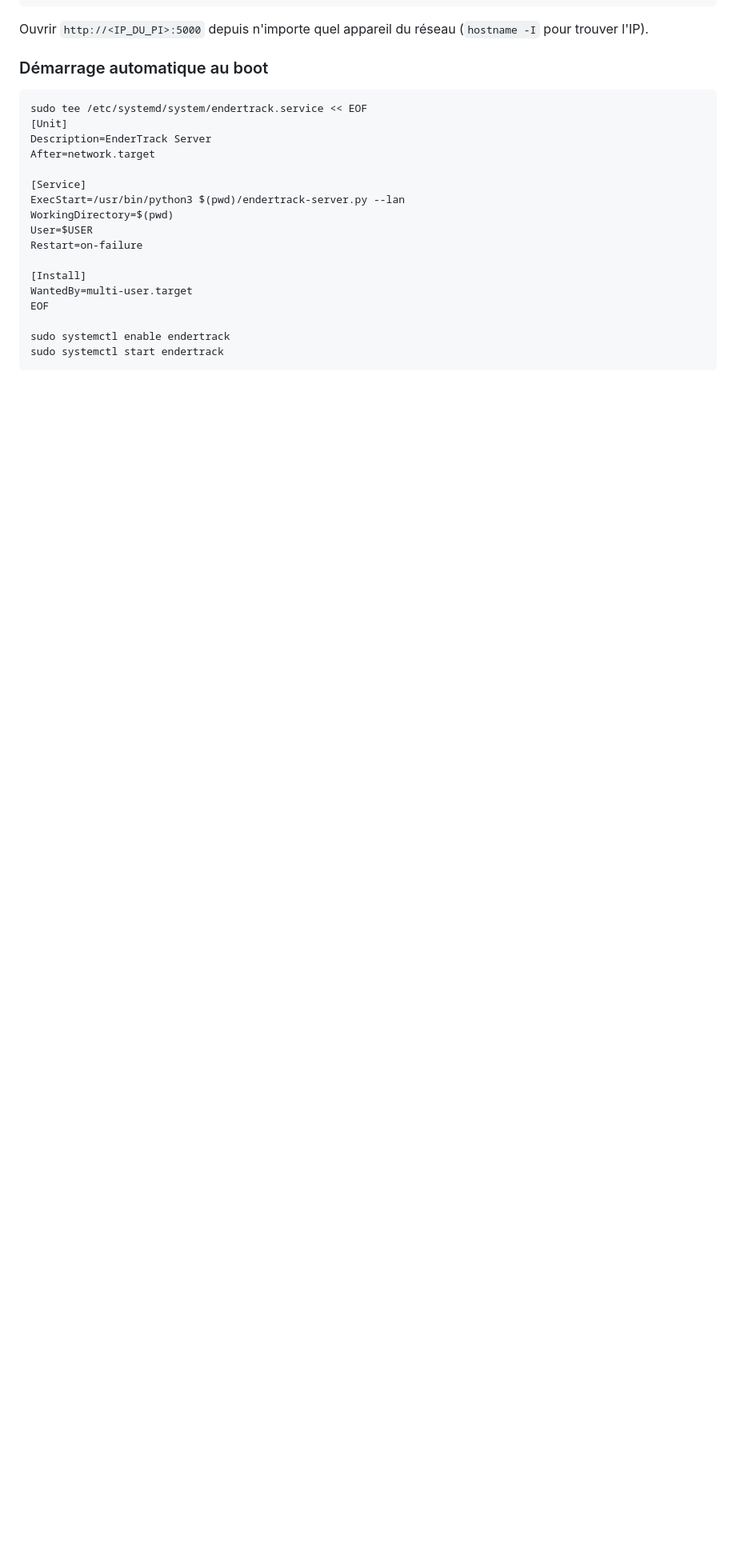
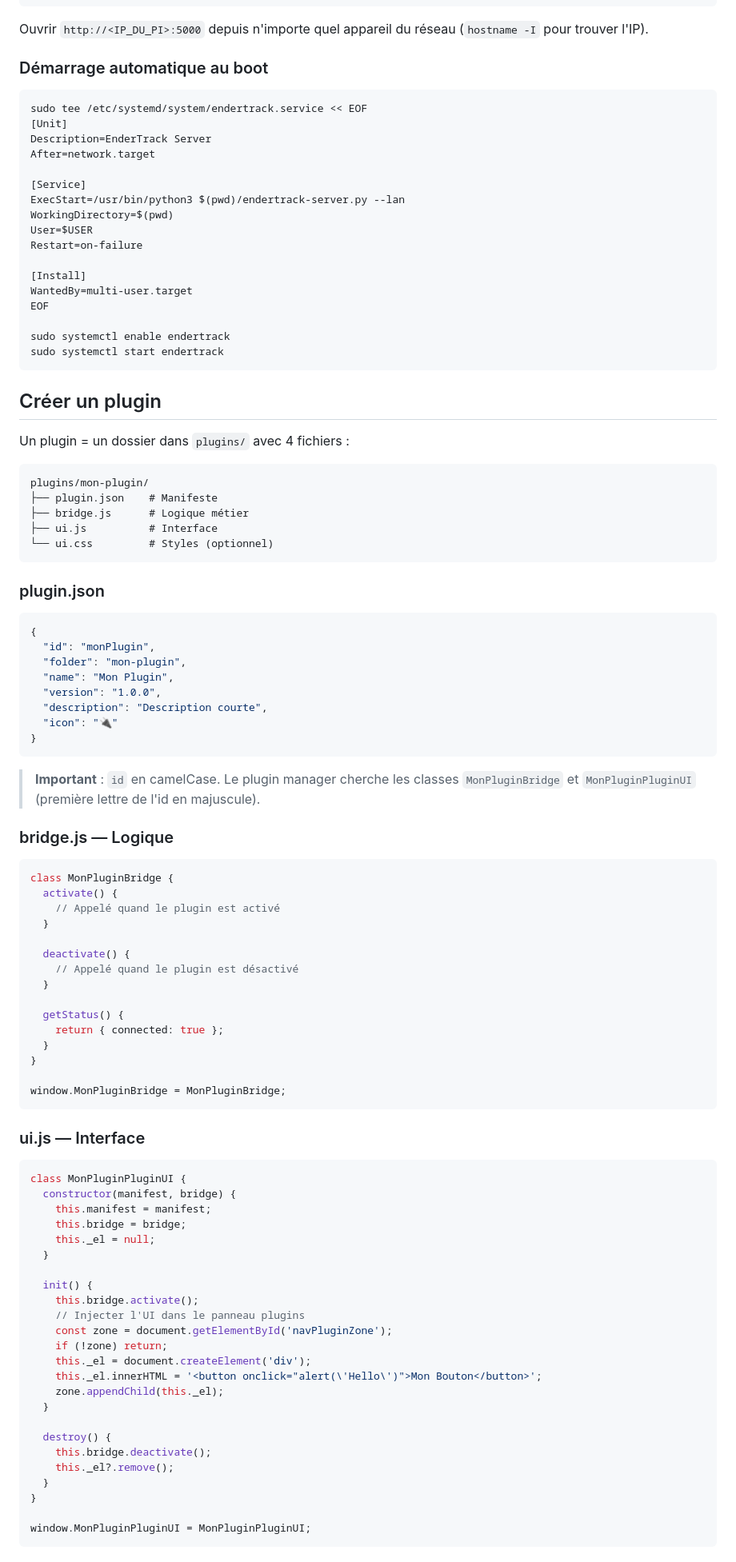
Before and after one commit to Hugo-LE-GUENNO/EnderTrack, a Markdown page: README.md, the part around one of its changes. Shown at 80% size. GitHub-like rendering; blank space fills up the shorter version.

Commit message:
README: complete plugin creation guide with API reference

````diff
--- a/README.md
+++ b/README.md
@@ -88,3 +88,79 @@ sudo systemctl enable endertrack
 sudo systemctl start endertrack
 ```
 
+## Créer un plugin
+
+Un plugin = un dossier dans `plugins/` avec 4 fichiers :
+
+```
+plugins/mon-plugin/
+├── plugin.json    # Manifeste
+├── bridge.js      # Logique métier
+├── ui.js          # Interface
+└── ui.css         # Styles (optionnel)
+```
+
+### plugin.json
+
+```json
+{
+  "id": "monPlugin",
+  "folder": "mon-plugin",
+  "name": "Mon Plugin",
+  "version": "1.0.0",
+  "description": "Description courte",
+  "icon": "🔌"
+}
+```
+
+> **Important** : `id` en camelCase. Le plugin manager cherche les classes `MonPluginBridge` et `MonPluginPluginUI` (première lettre de l'id en majuscule).
+
+### bridge.js — Logique
+
+```javascript
+class MonPluginBridge {
+  activate() {
+    // Appelé quand le plugin est activé
+  }
+
+  deactivate() {
+    // Appelé quand le plugin est désactivé
+  }
+
+  getStatus() {
+    return { connected: true };
+  }
+}
+
+window.MonPluginBridge = MonPluginBridge;
+```
+
+### ui.js — Interface
+
+```javascript
+class MonPluginPluginUI {
+  constructor(manifest, bridge) {
+    this.manifest = manifest;
+    this.bridge = bridge;
+    this._el = null;
+  }
+
+  init() {
+    this.bridge.activate();
+    // Injecter l'UI dans le panneau plugins
+    const zone = document.getElementById('navPluginZone');
+    if (!zone) return;
+    this._el = document.createElement('div');
+    this._el.innerHTML = '<button onclick="alert(\'Hello\')">Mon Bouton</button>';
+    zone.appendChild(this._el);
+  }
+
+  destroy() {
+    this.bridge.deactivate();
+    this._el?.remove();
+  }
+}
+
+window.MonPluginPluginUI = MonPluginPluginUI;
+```
+
````
Also changed, not shown: other parts of README.md (+22 -0 lines).
